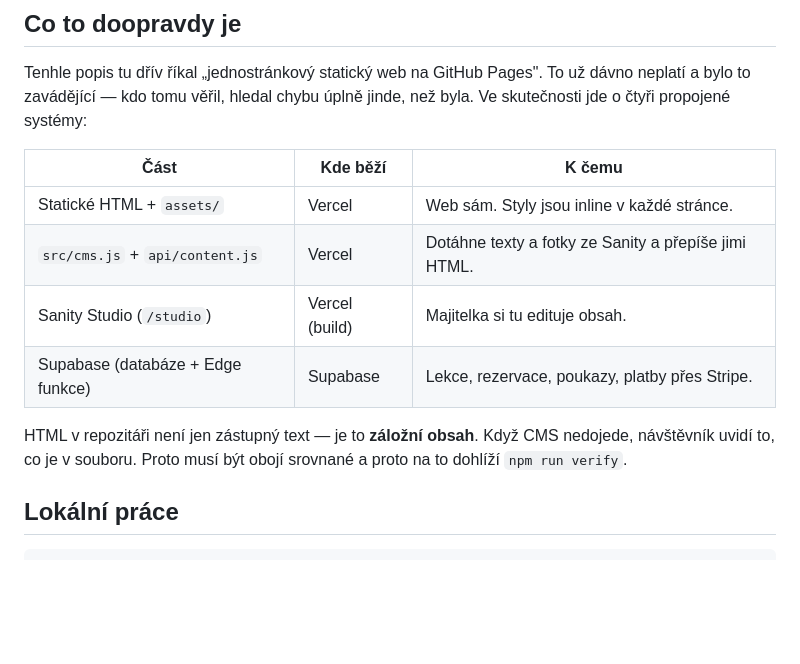
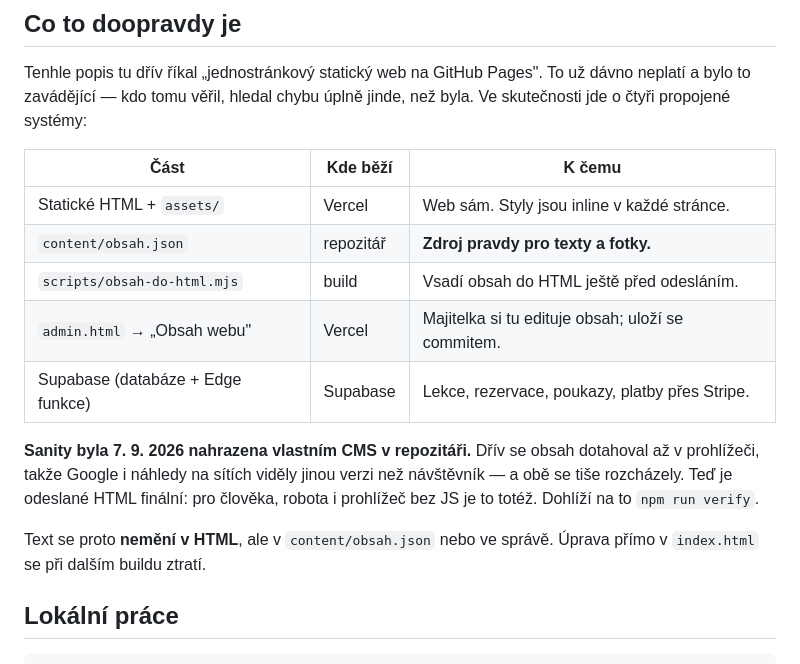
Before and after one commit to malaveselahranolka/joga-s-kralicky, a Markdown page: README.md, the part around the change. Drawn GitHub-style; blank space fills up the shorter version.

```diff
--- a/README.md
+++ b/README.md
@@ -13,13 +13,18 @@ To už dávno neplatí a bylo to zavádějící — kdo tomu věřil, hledal chy
 | Část | Kde běží | K čemu |
 |---|---|---|
 | Statické HTML + `assets/` | Vercel | Web sám. Styly jsou inline v každé stránce. |
-| `src/cms.js` + `api/content.js` | Vercel | Dotáhne texty a fotky ze Sanity a přepíše jimi HTML. |
-| Sanity Studio (`/studio`) | Vercel (build) | Majitelka si tu edituje obsah. |
+| `content/obsah.json` | repozitář | **Zdroj pravdy pro texty a fotky.** |
+| `scripts/obsah-do-html.mjs` | build | Vsadí obsah do HTML ještě před odesláním. |
+| `admin.html` → „Obsah webu" | Vercel | Majitelka si tu edituje obsah; uloží se commitem. |
 | Supabase (databáze + Edge funkce) | Supabase | Lekce, rezervace, poukazy, platby přes Stripe. |
 
-HTML v repozitáři není jen zástupný text — je to **záložní obsah**. Když
-CMS nedojede, návštěvník uvidí to, co je v souboru. Proto musí být obojí
-srovnané a proto na to dohlíží `npm run verify`.
+**Sanity byla 7. 9. 2026 nahrazena vlastním CMS v repozitáři.** Dřív se obsah
+dotahoval až v prohlížeči, takže Google i náhledy na sítích viděly jinou verzi
+než návštěvník — a obě se tiše rozcházely. Teď je odeslané HTML finální:
+pro člověka, robota i prohlížeč bez JS je to totéž. Dohlíží na to `npm run verify`.
+
+Text se proto **nemění v HTML**, ale v `content/obsah.json` nebo ve správě.
+Úprava přímo v `index.html` se při dalším buildu ztratí.
 
 ## Lokální práce
 
```
Also changed, not shown: CLAUDE.md (added, +53 -0 lines).
